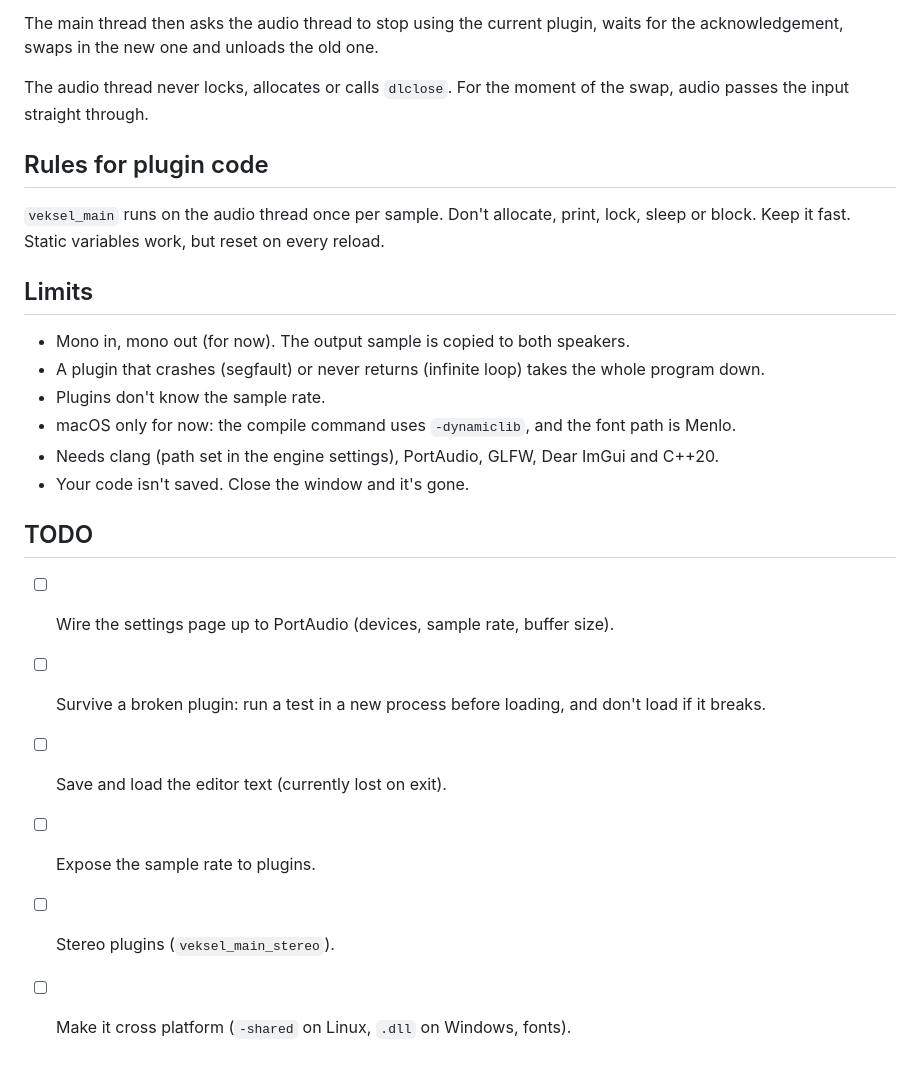
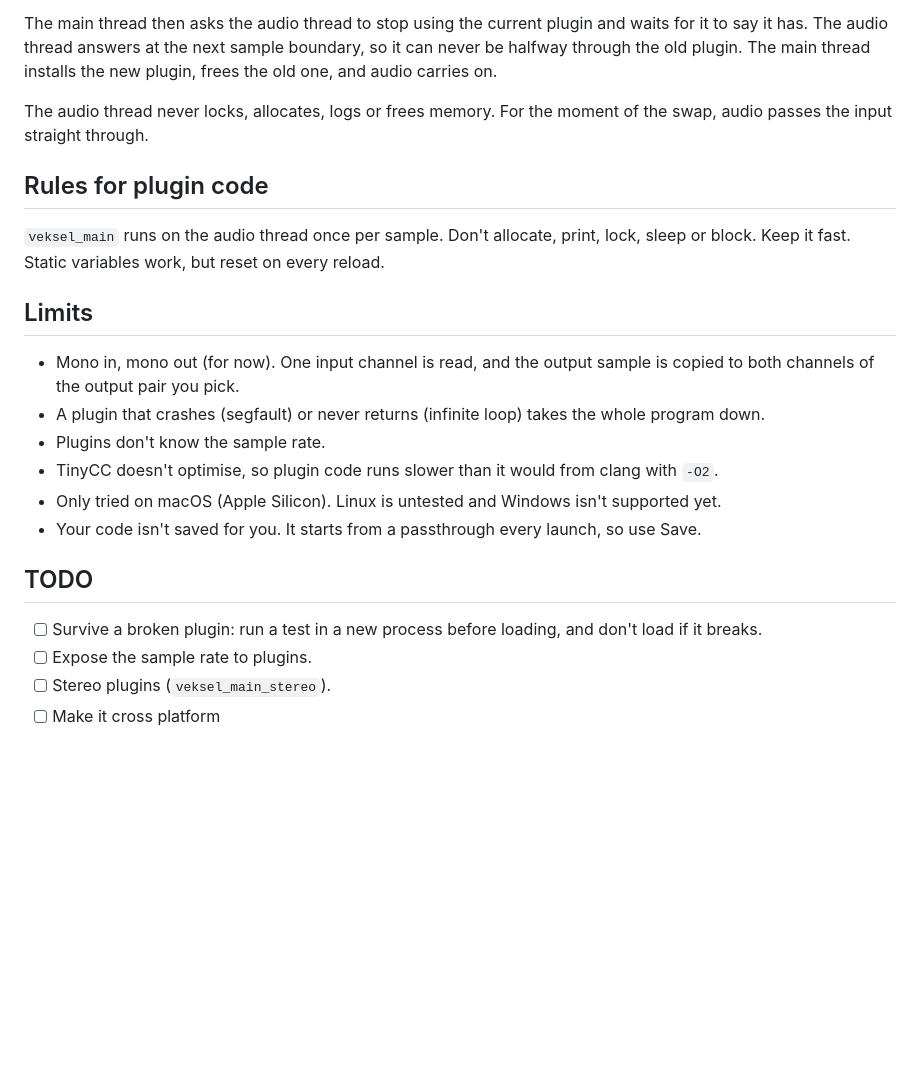
Before and after one commit to JoeKenyon/veksel, a Markdown page: README.md, the part around one of its changes. Drawn GitHub-style; blank space fills up the shorter version.

```diff
--- a/README.md
+++ b/README.md
@@ -38,7 +63,10 @@ The compiler thread builds the `.dylib`/`.so`, loads it, and hands it to the mai
 
-The main thread then asks the audio thread to stop using the current plugin, waits for the acknowledgement, swaps in the new one and unloads the old one.
+The main thread then asks the audio thread to stop using the current plugin and
+waits for it to say it has. The audio thread answers at the next sample boundary,
+so it can never be halfway through the old plugin. The main thread installs the
+new plugin, frees the old one, and audio carries on.
 
-The audio thread never locks, allocates or calls `dlclose`.
+The audio thread never locks, allocates, logs or frees memory.
 For the moment of the swap, audio passes the input straight through.
 
 ## Rules for plugin code
@@ -49,19 +77,16 @@ reload.
 
 ## Limits
 
-- Mono in, mono out (for now). The output sample is copied to both speakers.
+- Mono in, mono out (for now). One input channel is read, and the output sample is copied to both channels of the output pair you pick.
 - A plugin that crashes (segfault) or never returns (infinite loop) takes the whole program down.
 - Plugins don't know the sample rate.
-- macOS only for now: the compile command uses `-dynamiclib`, and the font path is Menlo.
-- Needs clang (path set in the engine settings), PortAudio, GLFW, Dear ImGui and C++20.
-- Your code isn't saved. Close the window and it's gone.
+- TinyCC doesn't optimise, so plugin code runs slower than it would from clang with `-O2`.
+- Only tried on macOS (Apple Silicon). Linux is untested and Windows isn't supported yet.
+- Your code isn't saved for you. It starts from a passthrough every launch, so use Save.
 
 ## TODO
 
-- [ ] Wire the settings page up to PortAudio (devices, sample rate, buffer size).
-- [ ] Survive a broken plugin: run a test in a new process before
-      loading, and don't load if it breaks.
-- [ ] Save and load the editor text (currently lost on exit).
+- [ ] Survive a broken plugin: run a test in a new process before loading, and don't load if it breaks.
 - [ ] Expose the sample rate to plugins.
 - [ ] Stereo plugins (`veksel_main_stereo`).
-- [ ] Make it cross platform (`-shared` on Linux, `.dll` on Windows, fonts).
+- [ ] Make it cross platform
```
Also changed, not shown: other parts of README.md (+33 -8 lines), showcase.png, 8 other files.
